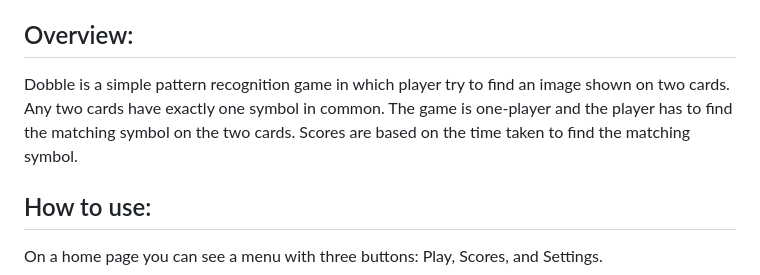
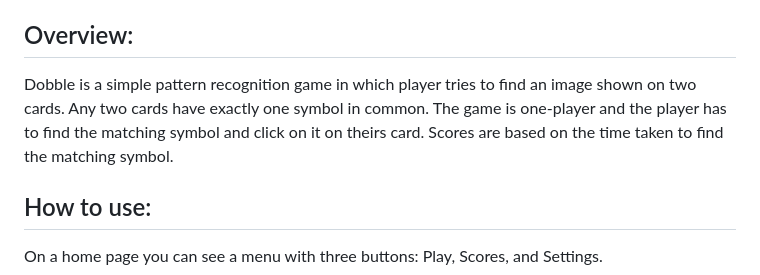
Before and after one commit to carishkaa/Dobble, a Markdown page: README.md, the part around one of its changes. Rendered like a GitHub page.

Commit message:
📝 Fix docs

```diff
--- a/README.md
+++ b/README.md
@@ -3,7 +3,7 @@
 Online game based on the popular card game Spot it! (also known as Dobble). The game is a semester project for the course *B0B39KAJ - Client applications in JavaScript* at the CTU in Prague.
 
 ## Overview:
-Dobble is a simple pattern recognition game in which player try to find an image shown on two cards.  Any two cards have exactly one symbol in common. The game is one-player and the player has to find the matching symbol on the two cards. Scores are based on the time taken to find the matching symbol.
+Dobble is a simple pattern recognition game in which player tries to find an image shown on two cards.  Any two cards have exactly one symbol in common. The game is one-player and the player has to find the matching symbol and click on it on theirs card. Scores are based on the time taken to find the matching symbol.
 
 ## How to use:
 On a home page you can see a menu with three buttons: Play, Scores, and Settings.
```
Also changed, not shown: other parts of README.md (+1 -0 lines).
